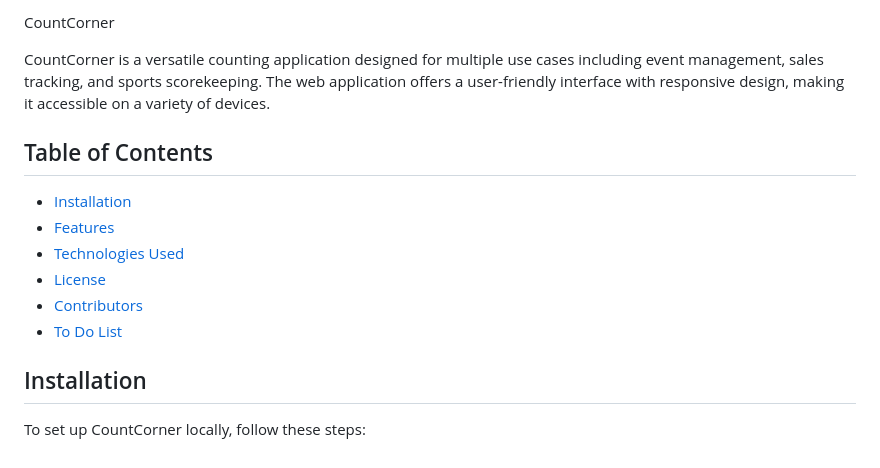
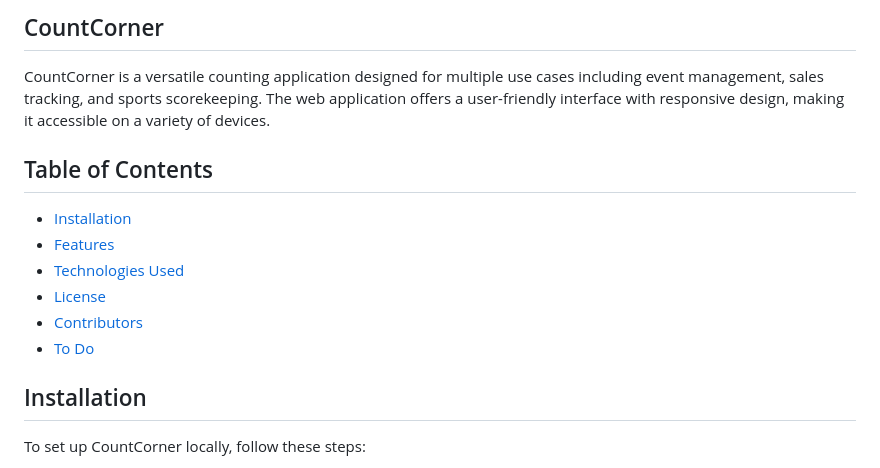
Before and after one commit to an-m1/counterWebsite, a Markdown page: README.md, the part around the change. Drawn GitHub-style.

```diff
--- a/README.md
+++ b/README.md
@@ -1,4 +1,4 @@
-CountCorner
+## CountCorner
 
 CountCorner is a versatile counting application designed for multiple use cases including event management, sales tracking, and sports scorekeeping. The web application offers a user-friendly interface with responsive design, making it accessible on a variety of devices.
 
@@ -9,7 +9,7 @@ CountCorner is a versatile counting application designed for multiple use cases
 - [Technologies Used](#technologies-used)
 - [License](#license)
 - [Contributors](#contributors)
-- [To Do List](#ToDo)
+- [To Do](#ToDo)
 
 ## Installation
 
```
